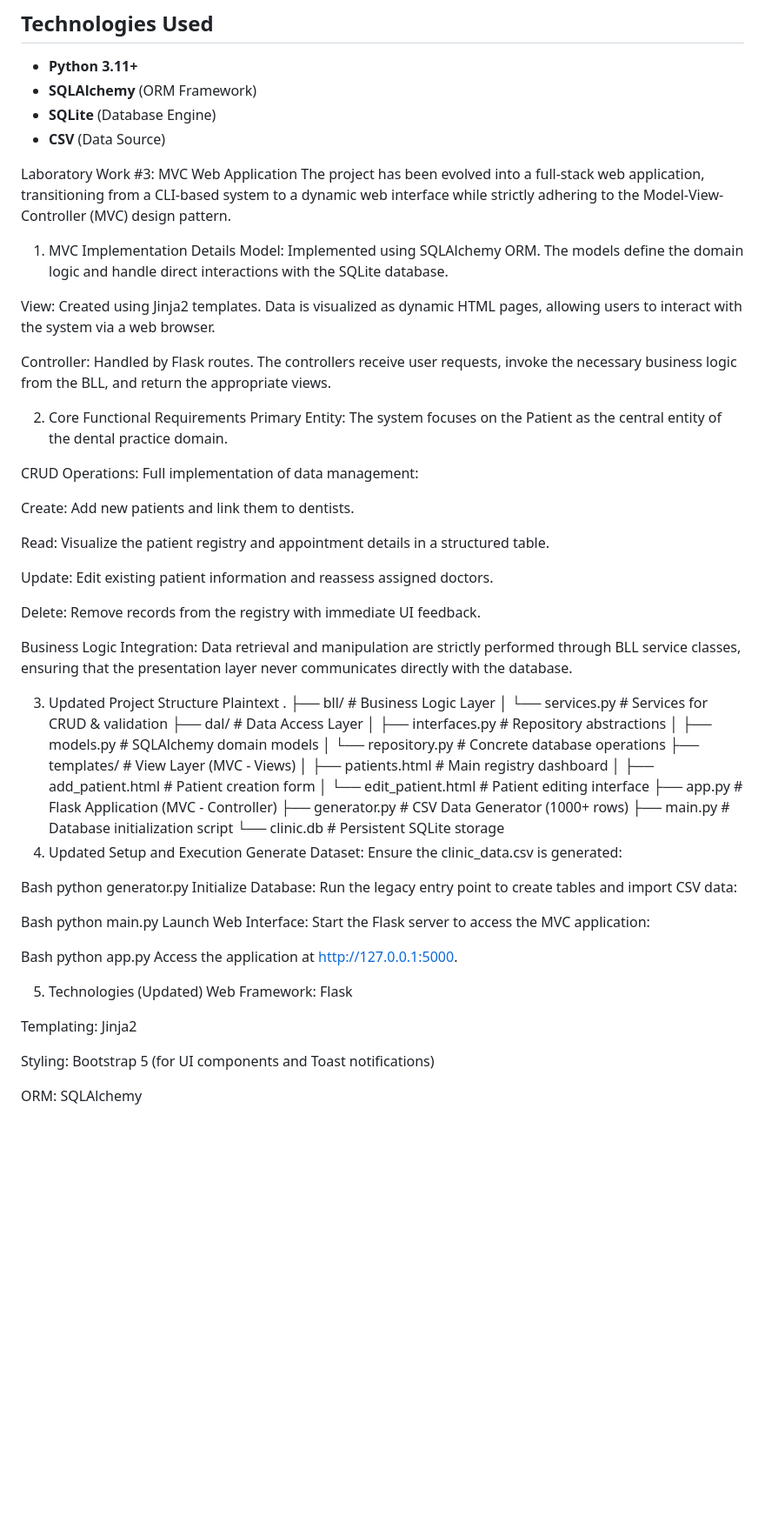
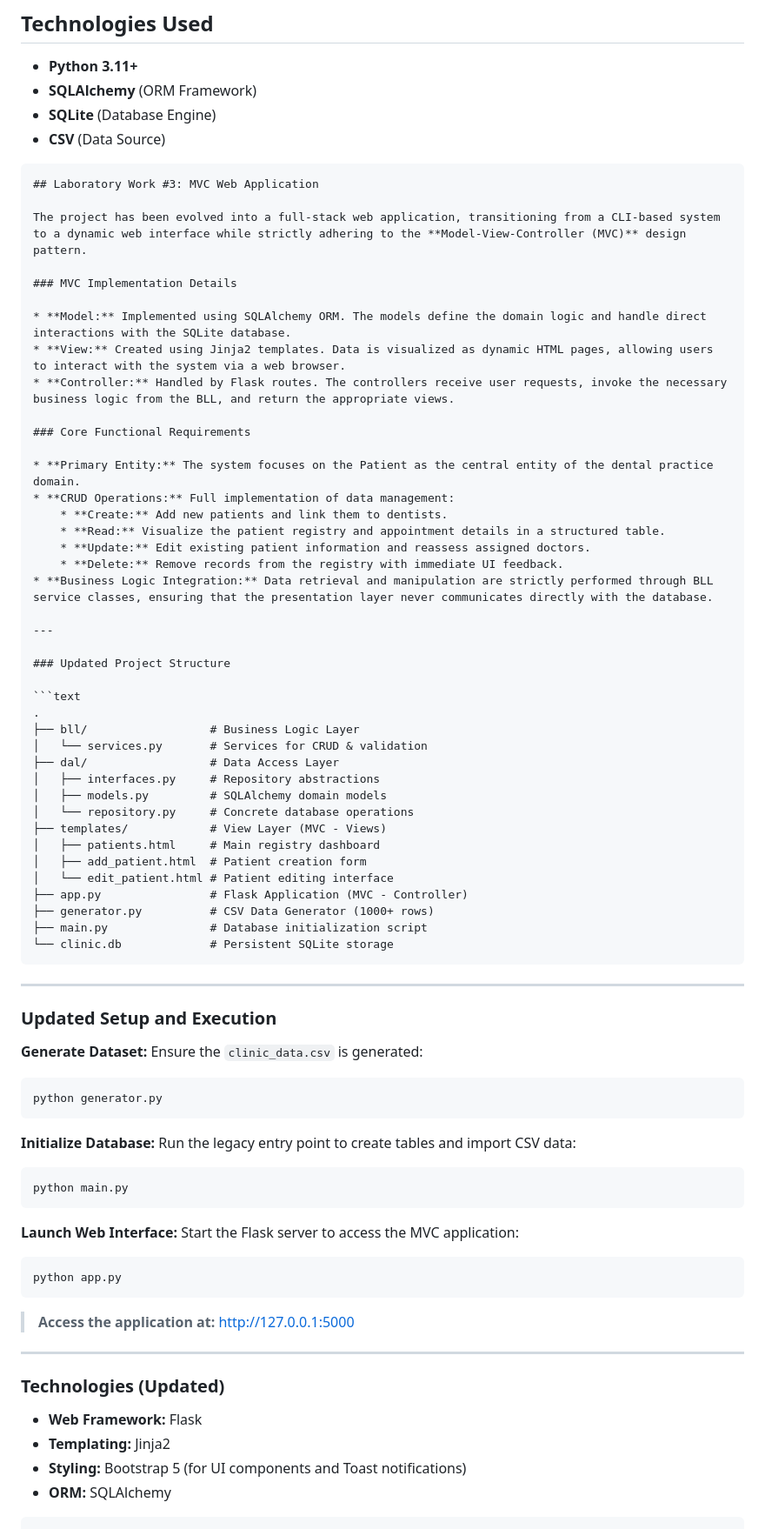
Before and after one commit to YanaBoyko1/Software-Design-Patterns-Labs, a Markdown page: README.md, the part around the change. Shown at 87% size. Rendered like a GitHub page; blank space fills up the shorter version.

````diff
--- a/README.md
+++ b/README.md
@@ -73,33 +73,32 @@ python main.py
 * **SQLite** (Database Engine)
 * **CSV** (Data Source)
 
-Laboratory Work #3: MVC Web Application
-The project has been evolved into a full-stack web application, transitioning from a CLI-based system to a dynamic web interface while strictly adhering to the Model-View-Controller (MVC) design pattern.
+```markdown
+## Laboratory Work #3: MVC Web Application
 
-1. MVC Implementation Details
-Model: Implemented using SQLAlchemy ORM. The models define the domain logic and handle direct interactions with the SQLite database.
+The project has been evolved into a full-stack web application, transitioning from a CLI-based system to a dynamic web interface while strictly adhering to the **Model-View-Controller (MVC)** design pattern.
 
-View: Created using Jinja2 templates. Data is visualized as dynamic HTML pages, allowing users to interact with the system via a web browser.
+### MVC Implementation Details
 
-Controller: Handled by Flask routes. The controllers receive user requests, invoke the necessary business logic from the BLL, and return the appropriate views.
+* **Model:** Implemented using SQLAlchemy ORM. The models define the domain logic and handle direct interactions with the SQLite database.
+* **View:** Created using Jinja2 templates. Data is visualized as dynamic HTML pages, allowing users to interact with the system via a web browser.
+* **Controller:** Handled by Flask routes. The controllers receive user requests, invoke the necessary business logic from the BLL, and return the appropriate views.
 
-2. Core Functional Requirements
-Primary Entity: The system focuses on the Patient as the central entity of the dental practice domain.
+### Core Functional Requirements
 
-CRUD Operations: Full implementation of data management:
+* **Primary Entity:** The system focuses on the Patient as the central entity of the dental practice domain.
+* **CRUD Operations:** Full implementation of data management:
+    * **Create:** Add new patients and link them to dentists.
+    * **Read:** Visualize the patient registry and appointment details in a structured table.
+    * **Update:** Edit existing patient information and reassess assigned doctors.
+    * **Delete:** Remove records from the registry with immediate UI feedback.
+* **Business Logic Integration:** Data retrieval and manipulation are strictly performed through BLL service classes, ensuring that the presentation layer never communicates directly with the database.
 
-Create: Add new patients and link them to dentists.
+---
 
-Read: Visualize the patient registry and appointment details in a structured table.
+### Updated Project Structure
 
-Update: Edit existing patient information and reassess assigned doctors.
-
-Delete: Remove records from the registry with immediate UI feedback.
-
-Business Logic Integration: Data retrieval and manipulation are strictly performed through BLL service classes, ensuring that the presentation layer never communicates directly with the database.
-
-3. Updated Project Structure
-Plaintext
+```text
 .
 ├── bll/                  # Business Logic Layer
 │   └── services.py       # Services for CRUD & validation
@@ -115,29 +114,34 @@ Plaintext
 ├── generator.py          # CSV Data Generator (1000+ rows)
 ├── main.py               # Database initialization script
 └── clinic.db             # Persistent SQLite storage
-4. Updated Setup and Execution
-Generate Dataset:
-Ensure the clinic_data.csv is generated:
+```
 
-Bash
+---
+
+### Updated Setup and Execution
+
+**Generate Dataset:** Ensure the `clinic_data.csv` is generated:
+```bash
 python generator.py
-Initialize Database:
-Run the legacy entry point to create tables and import CSV data:
+```
 
-Bash
+**Initialize Database:** Run the legacy entry point to create tables and import CSV data:
+```bash
 python main.py
-Launch Web Interface:
-Start the Flask server to access the MVC application:
+```
 
-Bash
+**Launch Web Interface:** Start the Flask server to access the MVC application:
+```bash
 python app.py
-Access the application at http://127.0.0.1:5000.
+```
+> **Access the application at:** http://127.0.0.1:5000
 
-5. Technologies (Updated)
-Web Framework: Flask
+---
 
-Templating: Jinja2
+### Technologies (Updated)
 
-Styling: Bootstrap 5 (for UI components and Toast notifications)
-
-ORM: SQLAlchemy
+* **Web Framework:** Flask
+* **Templating:** Jinja2
+* **Styling:** Bootstrap 5 (for UI components and Toast notifications)
+* **ORM:** SQLAlchemy
+```
````
